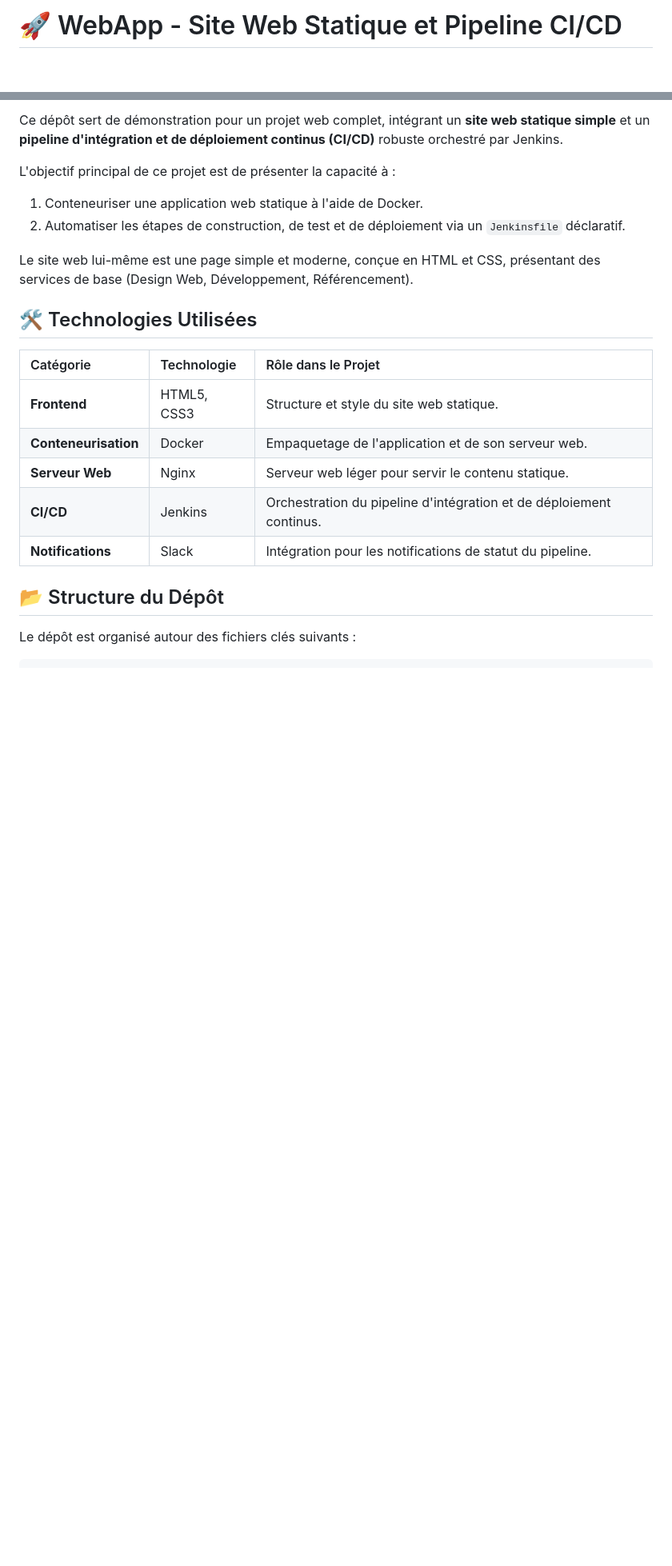
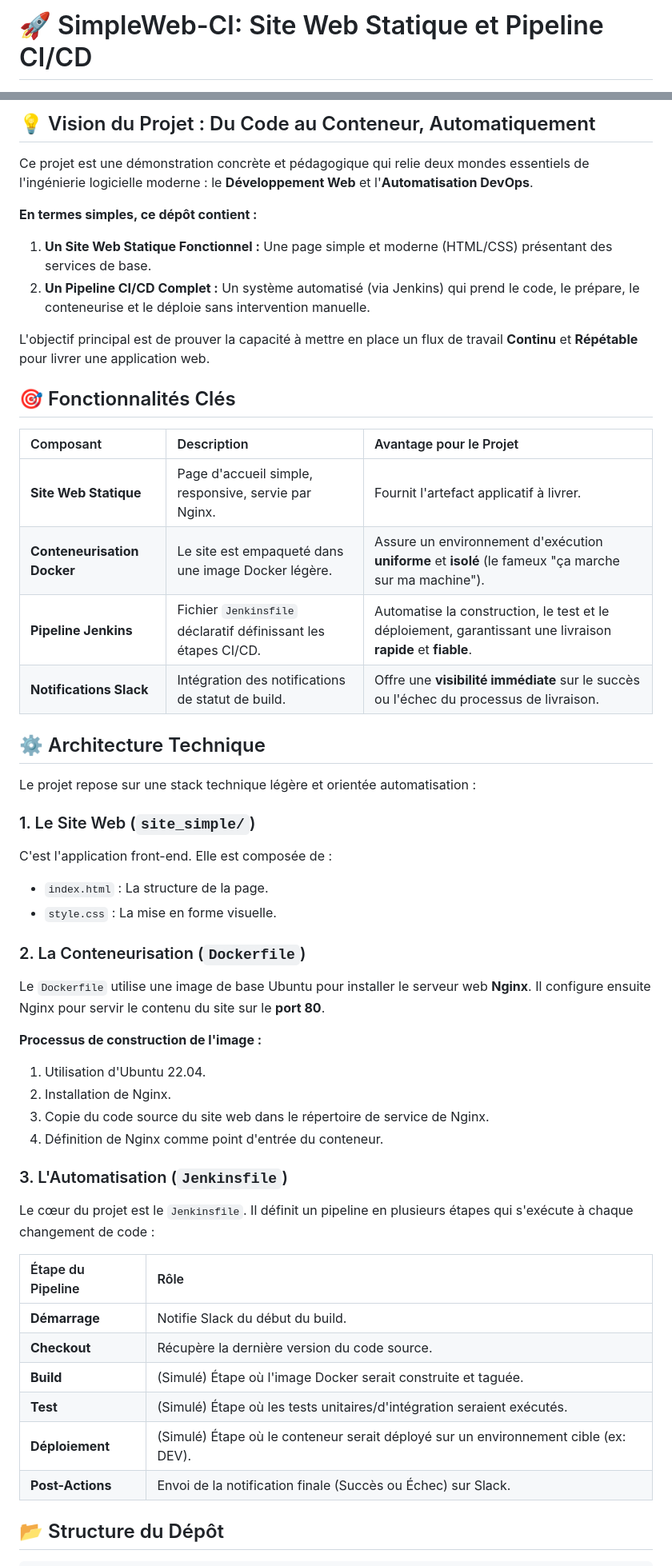
Before and after one commit to hbadir-habinou/webapp, a Markdown page: README.md, 2 parts joined by grey strips. Shown at 80% size. Rendered like a GitHub page; blank space fills up the shorter version.

Commit message:
Revise README for SimpleWeb-CI project details
Updated project name and enhanced project description with new features and structure.

````diff
--- a/README.md
+++ b/README.md
@@ -1,2 +1,2 @@
-# 🚀 WebApp - Site Web Statique et Pipeline CI/CD
+# 🚀 SimpleWeb-CI: Site Web Statique et Pipeline CI/CD
 
@@ -4,24 +5,57 @@
 
-Ce dépôt sert de démonstration pour un projet web complet, intégrant un **site web statique simple** et un **pipeline d'intégration et de déploiement continus (CI/CD)** robuste orchestré par Jenkins.
+## 💡 Vision du Projet : Du Code au Conteneur, Automatiquement
 
-L'objectif principal de ce projet est de présenter la capacité à :
-1.  Conteneuriser une application web statique à l'aide de Docker.
-2.  Automatiser les étapes de construction, de test et de déploiement via un `Jenkinsfile` déclaratif.
+Ce projet est une démonstration concrète et pédagogique qui relie deux mondes essentiels de l'ingénierie logicielle moderne : le **Développement Web** et l'**Automatisation DevOps**.
 
-Le site web lui-même est une page simple et moderne, conçue en HTML et CSS, présentant des services de base (Design Web, Développement, Référencement).
+**En termes simples, ce dépôt contient :**
 
-## 🛠️ Technologies Utilisées
+1.  **Un Site Web Statique Fonctionnel :** Une page simple et moderne (HTML/CSS) présentant des services de base.
+2.  **Un Pipeline CI/CD Complet :** Un système automatisé (via Jenkins) qui prend le code, le prépare, le conteneurise et le déploie sans intervention manuelle.
 
-| Catégorie | Technologie | Rôle dans le Projet |
+L'objectif principal est de prouver la capacité à mettre en place un flux de travail **Continu** et **Répétable** pour livrer une application web.
+
+## 🎯 Fonctionnalités Clés
+
+| Composant | Description | Avantage pour le Projet |
 | :--- | :--- | :--- |
-| **Frontend** | HTML5, CSS3 | Structure et style du site web statique. |
-| **Conteneurisation** | Docker | Empaquetage de l'application et de son serveur web. |
-| **Serveur Web** | Nginx | Serveur web léger pour servir le contenu statique. |
-| **CI/CD** | Jenkins | Orchestration du pipeline d'intégration et de déploiement continus. |
-| **Notifications** | Slack | Intégration pour les notifications de statut du pipeline. |
+| **Site Web Statique** | Page d'accueil simple, responsive, servie par Nginx. | Fournit l'artefact applicatif à livrer. |
+| **Conteneurisation Docker** | Le site est empaqueté dans une image Docker légère. | Assure un environnement d'exécution **uniforme** et **isolé** (le fameux "ça marche sur ma machine"). |
+| **Pipeline Jenkins** | Fichier `Jenkinsfile` déclaratif définissant les étapes CI/CD. | Automatise la construction, le test et le déploiement, garantissant une livraison **rapide** et **fiable**. |
+| **Notifications Slack** | Intégration des notifications de statut de build. | Offre une **visibilité immédiate** sur le succès ou l'échec du processus de livraison. |
+
+## ⚙️ Architecture Technique
+
+Le projet repose sur une stack technique légère et orientée automatisation :
+
+### 1. Le Site Web (`site_simple/`)
+
+C'est l'application front-end. Elle est composée de :
+*   `index.html` : La structure de la page.
+*   `style.css` : La mise en forme visuelle.
+
+### 2. La Conteneurisation (`Dockerfile`)
+
+Le `Dockerfile` utilise une image de base Ubuntu pour installer le serveur web **Nginx**. Il configure ensuite Nginx pour servir le contenu du site sur le **port 80**.
+
+**Processus de construction de l'image :**
+1.  Utilisation d'Ubuntu 22.04.
+2.  Installation de Nginx.
+3.  Copie du code source du site web dans le répertoire de service de Nginx.
+4.  Définition de Nginx comme point d'entrée du conteneur.
+
+### 3. L'Automatisation (`Jenkinsfile`)
+
+Le cœur du projet est le `Jenkinsfile`. Il définit un pipeline en plusieurs étapes qui s'exécute à chaque changement de code :
+
+| Étape du Pipeline | Rôle |
+| :--- | :--- |
+| **Démarrage** | Notifie Slack du début du build. |
+| **Checkout** | Récupère la dernière version du code source. |
+| **Build** | (Simulé) Étape où l'image Docker serait construite et taguée. |
+| **Test** | (Simulé) Étape où les tests unitaires/d'intégration seraient exécutés. |
+| **Déploiement** | (Simulé) Étape où le conteneur serait déployé sur un environnement cible (ex: DEV). |
+| **Post-Actions** | Envoi de la notification finale (Succès ou Échec) sur Slack. |
 
 ## 📂 Structure du Dépôt
 
-Le dépôt est organisé autour des fichiers clés suivants :
-
 ```
````
Also changed, not shown: other parts of README.md (+20 -41 lines).
